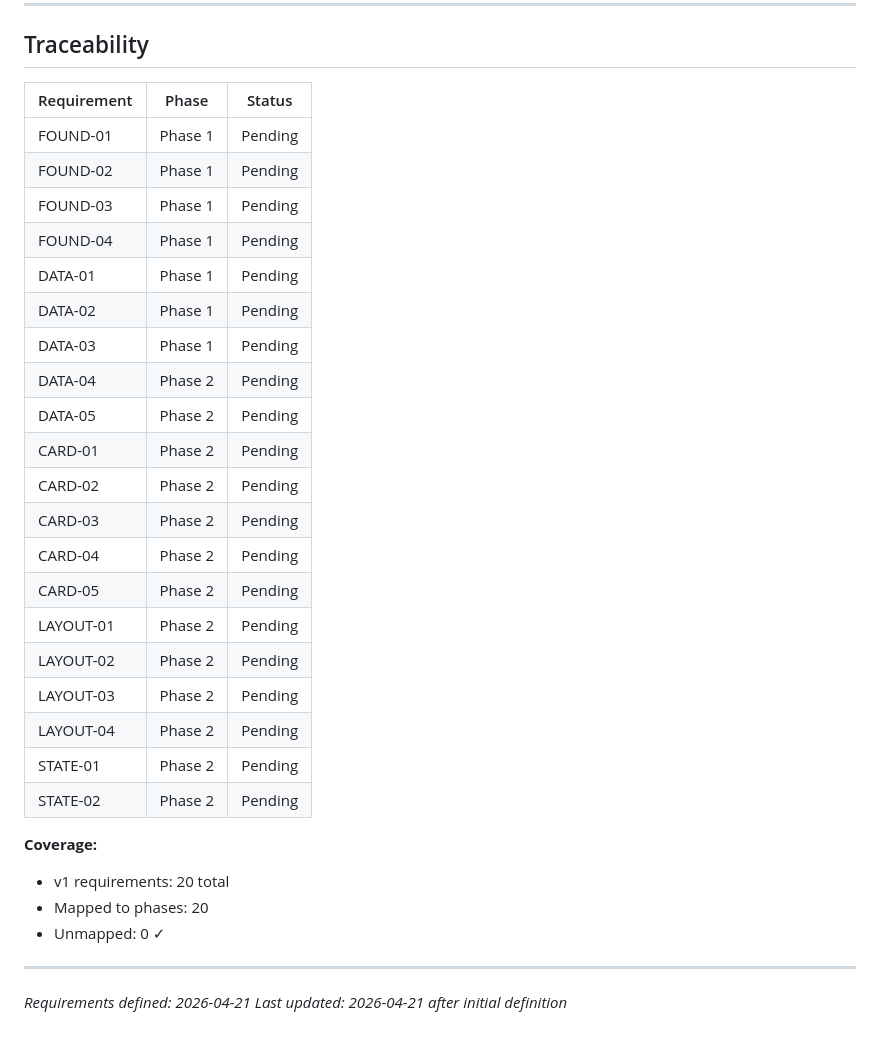
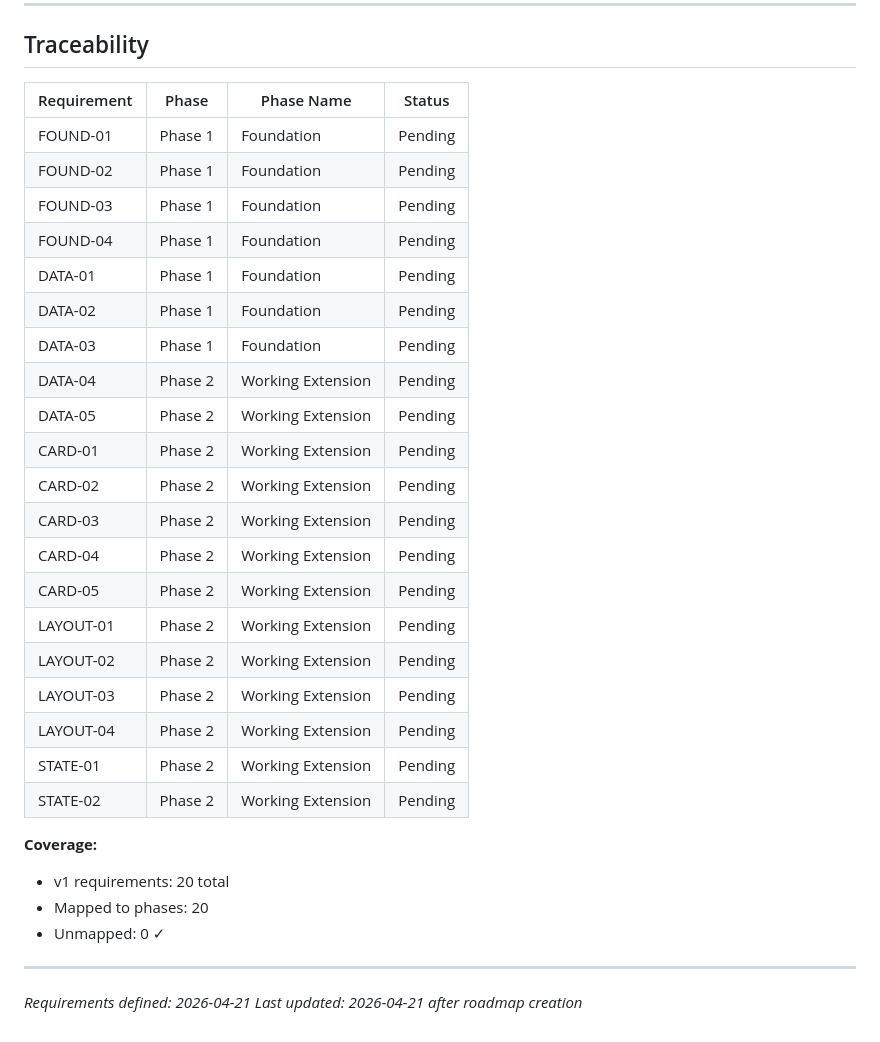
Before and after one commit to abhinandan-cyntexa/img-num-ext, a Markdown page: .planning/REQUIREMENTS.md, the part around the change. Drawn GitHub-style.

Commit message:
docs: create roadmap (2 phases)

```diff
--- a/.planning/REQUIREMENTS.md
+++ b/.planning/REQUIREMENTS.md
@@ -85,28 +85,28 @@
 
 ## Traceability
 
-| Requirement | Phase | Status |
-|-------------|-------|--------|
-| FOUND-01 | Phase 1 | Pending |
-| FOUND-02 | Phase 1 | Pending |
-| FOUND-03 | Phase 1 | Pending |
-| FOUND-04 | Phase 1 | Pending |
-| DATA-01 | Phase 1 | Pending |
-| DATA-02 | Phase 1 | Pending |
-| DATA-03 | Phase 1 | Pending |
-| DATA-04 | Phase 2 | Pending |
-| DATA-05 | Phase 2 | Pending |
-| CARD-01 | Phase 2 | Pending |
-| CARD-02 | Phase 2 | Pending |
-| CARD-03 | Phase 2 | Pending |
-| CARD-04 | Phase 2 | Pending |
-| CARD-05 | Phase 2 | Pending |
-| LAYOUT-01 | Phase 2 | Pending |
-| LAYOUT-02 | Phase 2 | Pending |
-| LAYOUT-03 | Phase 2 | Pending |
-| LAYOUT-04 | Phase 2 | Pending |
-| STATE-01 | Phase 2 | Pending |
-| STATE-02 | Phase 2 | Pending |
+| Requirement | Phase | Phase Name | Status |
+|-------------|-------|------------|--------|
+| FOUND-01 | Phase 1 | Foundation | Pending |
+| FOUND-02 | Phase 1 | Foundation | Pending |
+| FOUND-03 | Phase 1 | Foundation | Pending |
+| FOUND-04 | Phase 1 | Foundation | Pending |
+| DATA-01 | Phase 1 | Foundation | Pending |
+| DATA-02 | Phase 1 | Foundation | Pending |
+| DATA-03 | Phase 1 | Foundation | Pending |
+| DATA-04 | Phase 2 | Working Extension | Pending |
+| DATA-05 | Phase 2 | Working Extension | Pending |
+| CARD-01 | Phase 2 | Working Extension | Pending |
+| CARD-02 | Phase 2 | Working Extension | Pending |
+| CARD-03 | Phase 2 | Working Extension | Pending |
+| CARD-04 | Phase 2 | Working Extension | Pending |
+| CARD-05 | Phase 2 | Working Extension | Pending |
+| LAYOUT-01 | Phase 2 | Working Extension | Pending |
+| LAYOUT-02 | Phase 2 | Working Extension | Pending |
+| LAYOUT-03 | Phase 2 | Working Extension | Pending |
+| LAYOUT-04 | Phase 2 | Working Extension | Pending |
+| STATE-01 | Phase 2 | Working Extension | Pending |
+| STATE-02 | Phase 2 | Working Extension | Pending |
 
 **Coverage:**
 - v1 requirements: 20 total
@@ -115,4 +115,4 @@
 
 ---
 *Requirements defined: 2026-04-21*
-*Last updated: 2026-04-21 after initial definition*
+*Last updated: 2026-04-21 after roadmap creation*
```
Also changed, not shown: .planning/ROADMAP.md (added, +46 -0 lines), .planning/STATE.md (added, +72 -0 lines).
